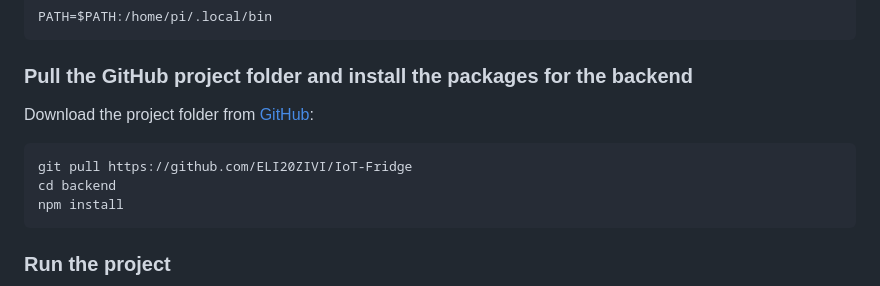
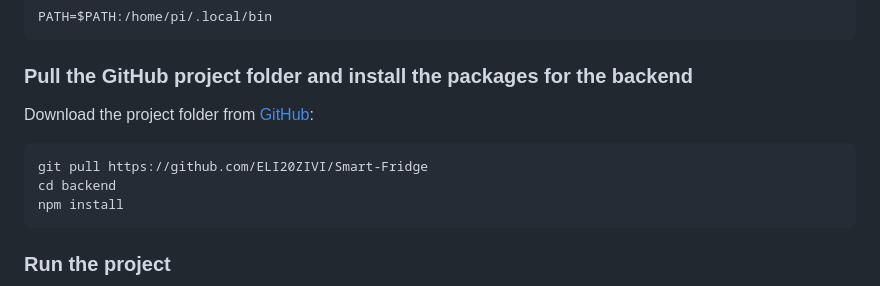
Before and after one commit to ELI20ZIVI/Smart-Fridge, a Markdown page: README.md, the part around one of its changes. Drawn GitHub-style.

````diff
--- a/README.md
+++ b/README.md
@@ -215,5 +215,5 @@ Download the project folder from [GitHub](https://github.com/ELI20ZIVI/IoT-Fridg
 ```bash
-git pull https://github.com/ELI20ZIVI/IoT-Fridge
+git pull https://github.com/ELI20ZIVI/Smart-Fridge
 cd backend
 npm install
 ```
````
Also changed, not shown: other parts of README.md (+1 -1 lines).
